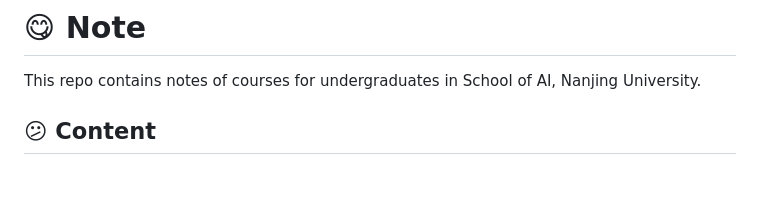
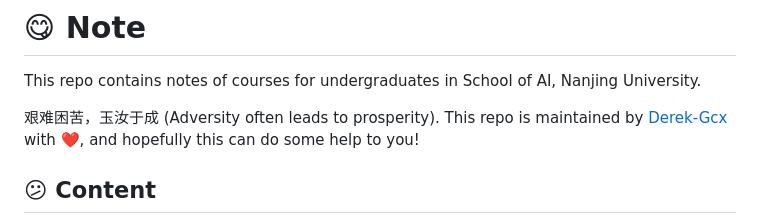
Before and after one commit to typoverflow/note, a Markdown page: README.md, the part around the change. Rendered like a GitHub page; blank space fills up the shorter version.

```diff
--- a/README.md
+++ b/README.md
@@ -1,5 +1,7 @@
 # :yum: Note
 This repo contains notes of courses for undergraduates in School of AI, Nanjing University.
+
+艰难困苦，玉汝于成 (Adversity often leads to prosperity). This repo is maintained by [Derek-Gcx](http://github.com/Derek-Gcx) with :heart:, and hopefully this can do some help to you!
 
 ## :confused: Content
 + **clrs**
```
Also changed, not shown: KR_P/0-Prerequisites.md (+36 -0 lines), KR_P/img/2020-03-06-22-22-59.png (added), KR_P/img/2020-03-06-22-31-08.png (added), KR_P/img/2020-03-06-22-47-51.png (added), KR_P/img/2020-03-06-22-49-25.png (added), KR_P/img/2020-03-06-22-51-17.png (added).
